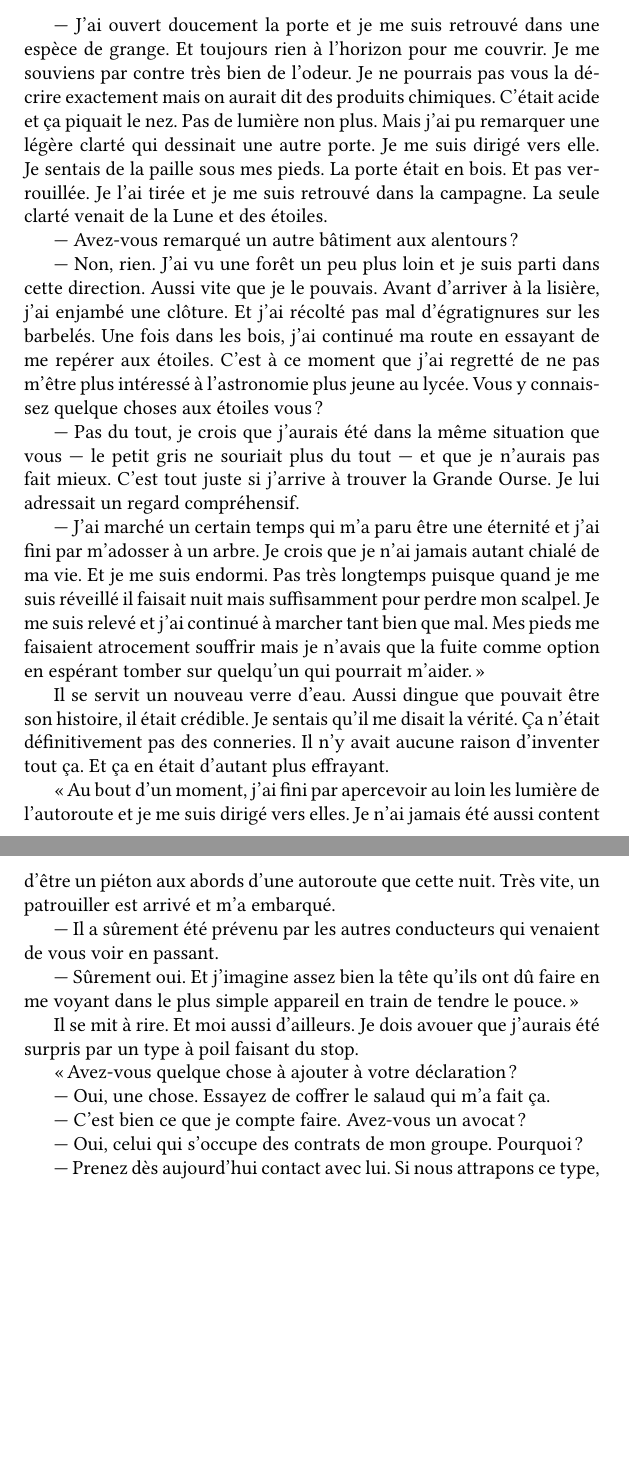
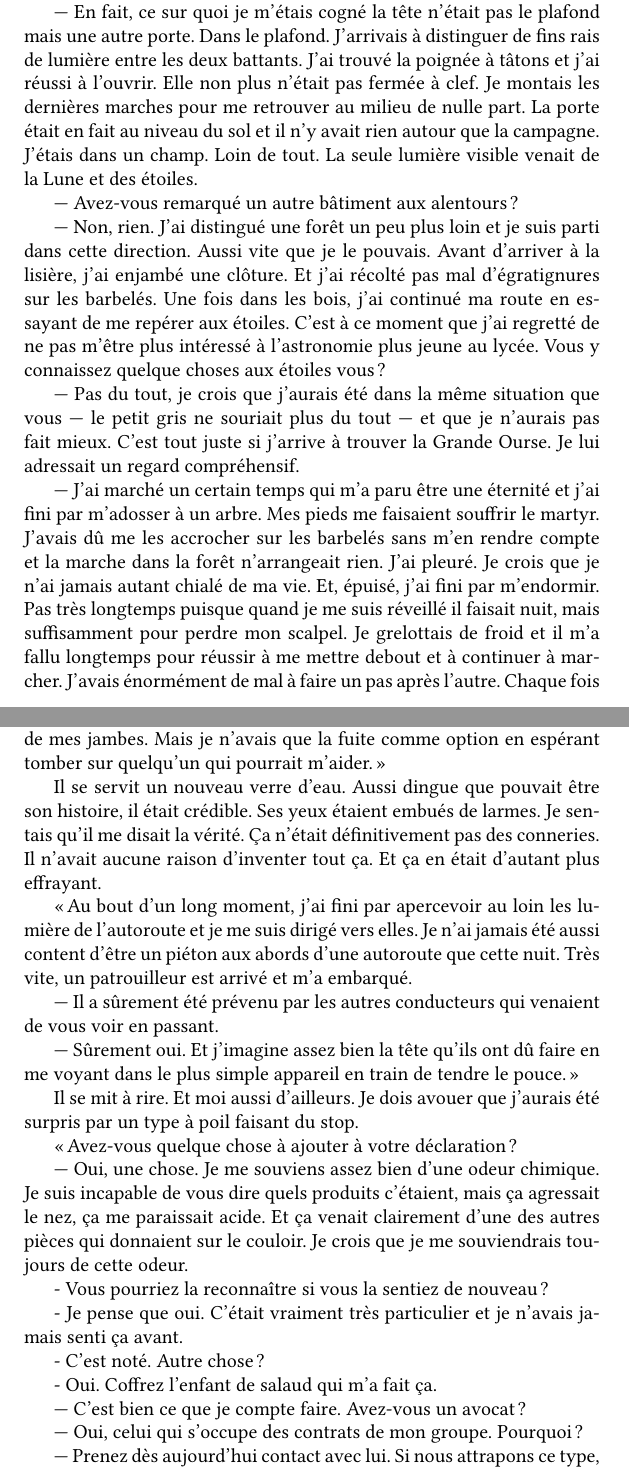
Before and after one commit to Fopossum/Novels, a LaTeX book (Ecorches/Ecorches.tex, which reads Ecorches/corps/chapitre_3.tex): two parts of pages 19 and 20 of 20 before the commit and two parts of pages 19 and 20 of 21 after it, joined at a grey line, cut at the place of the change, the shorter picture padded with empty space. Compiled offline with XeLaTeX; a missing font is replaced by an installed copy or a similar font.

Commit message:
Retouches sur le chapitre 3 pour plus d'intensité.

```diff
--- a/Ecorches/corps/chapitre_3.tex
+++ b/Ecorches/corps/chapitre_3.tex
@@ -91,36 +95,39 @@ envie d'explorer chaque pièce. Je voulais juste me tirer vite fait.
 
 — Je comprends. \emph{D'autres portes. Cave étendue.}
 
-— J'ai ouvert doucement la porte et je me suis retrouvé dans une espèce de grange. Et toujours rien à l'horizon pour me
-couvrir. Je me souviens par contre très bien de l'odeur. Je ne pourrais pas vous la décrire exactement mais on aurait
-dit des produits chimiques. C'était acide et ça piquait le nez. Pas de lumière non plus. Mais j'ai pu remarquer une
-légère clarté qui dessinait une autre porte. Je me suis dirigé vers elle. Je sentais de la paille sous mes pieds. La
-porte était en bois. Et pas verrouillée. Je l'ai tirée et je me suis retrouvé dans la campagne. La seule clarté venait
-de la Lune et des étoiles.
+— En fait, ce sur quoi je m'étais cogné la tête n'était pas le plafond mais une autre porte. Dans le plafond. J'arrivais
+à distinguer de fins rais de lumière entre les deux battants. J'ai trouvé la poignée à tâtons et j'ai réussi à l'ouvrir.
+Elle non plus n'était pas fermée à clef. Je montais les dernières marches pour me retrouver au milieu de nulle part. La
+porte était en fait au niveau du sol et il n'y avait rien autour que la campagne. J'étais dans un champ. Loin de tout.
+La seule lumière visible venait de la Lune et des étoiles.
 
 — Avez-vous remarqué un autre bâtiment aux alentours ?
 
-— Non, rien. J'ai vu une forêt un peu plus loin et je suis parti dans cette direction. Aussi vite que je le pouvais.
-Avant d'arriver à la lisière, j'ai enjambé une clôture. Et j'ai récolté pas mal d'égratignures sur les barbelés. Une
-fois dans les bois, j'ai continué ma route en essayant de me repérer aux étoiles. C'est à ce moment que j'ai regretté
-de ne pas m'être plus intéressé à l'astronomie plus jeune au lycée. Vous y connaissez quelque choses aux étoiles vous ?
+— Non, rien. J'ai distingué une forêt un peu plus loin et je suis parti dans cette direction. Aussi vite que je le
+pouvais. Avant d'arriver à la lisière, j'ai enjambé une clôture. Et j'ai récolté pas mal d'égratignures sur les
+barbelés. Une fois dans les bois, j'ai continué ma route en essayant de me repérer aux étoiles. C'est à ce moment que
+j'ai regretté de ne pas m'être plus intéressé à l'astronomie plus jeune au lycée. Vous y connaissez quelque choses aux
+étoiles vous ?
 
 — Pas du tout, je crois que j'aurais été dans la même situation que vous — le petit gris ne souriait plus du tout — et
 que je n'aurais pas fait mieux. C'est tout juste si j'arrive à trouver la Grande Ourse. Je lui adressait un regard
 compréhensif.
 
-— J'ai marché un certain temps qui m'a paru être une éternité et j'ai fini par m'adosser à un arbre. Je crois que je
-n'ai jamais autant chialé de ma vie. Et je me suis endormi. Pas très longtemps puisque quand je me suis réveillé il
-faisait nuit mais suffisamment pour perdre mon scalpel. Je me suis relevé et j'ai continué à marcher tant bien que mal.
-Mes pieds me faisaient atrocement souffrir mais je n'avais que la fuite comme option en espérant tomber sur quelqu'un
+— J'ai marché un certain temps qui m'a paru être une éternité et j'ai fini par m'adosser à un arbre. Mes pieds me
+faisaient souffrir le martyr. J'avais dû me les accrocher sur les barbelés sans m'en rendre compte et la marche dans la
+forêt n'arrangeait rien. J'ai pleuré. Je crois que je n'ai jamais autant chialé de ma vie. Et, épuisé, j'ai fini par
+m'endormir. Pas très longtemps puisque quand je me suis réveillé il faisait nuit, mais suffisamment pour perdre mon
+scalpel. Je grelottais de froid et il m'a fallu longtemps pour réussir à me mettre debout et à continuer à marcher.
+J'avais énormément de mal à faire un pas après l'autre. Chaque fois que je posais le pied par terre, de terribles
+douleurs remontaient le long de mes jambes. Mais je n'avais que la fuite comme option en espérant tomber sur quelqu'un
 qui pourrait m'aider. »
 
-Il se servit un nouveau verre d'eau. Aussi dingue que pouvait être son histoire, il était crédible. Je sentais qu'il me
-disait la vérité. Ça n'était définitivement pas des conneries. Il n'y avait aucune raison d'inventer tout ça. Et ça en
-était d'autant plus effrayant.
+Il se servit un nouveau verre d'eau. Aussi dingue que pouvait être son histoire, il était crédible. Ses yeux étaient
+embués de larmes. Je sentais qu'il me disait la vérité. Ça n'était définitivement pas des conneries. Il n'avait aucune
+raison d'inventer tout ça. Et ça en était d'autant plus effrayant.
 
-« Au bout d'un moment, j'ai fini par apercevoir au loin les lumière de l'autoroute et je me suis dirigé vers elles. Je
-n'ai jamais été aussi content d'être un piéton aux abords d'une autoroute que cette nuit. Très vite, un patrouiller
+« Au bout d'un long moment, j'ai fini par apercevoir au loin les lumière de l'autoroute et je me suis dirigé vers elles.
+Je n'ai jamais été aussi content d'être un piéton aux abords d'une autoroute que cette nuit. Très vite, un patrouilleur
 est arrivé et m'a embarqué.
 
 — Il a sûrement été prévenu par les autres conducteurs qui venaient de vous voir en passant.
@@ -132,7 +139,17 @@ Il se mit à rire. Et moi aussi d'ailleurs. Je dois avouer que j'aurais été su
 
 « Avez-vous quelque chose à ajouter à votre déclaration ?
 
-— Oui, une chose. Essayez de coffrer le salaud qui m'a fait ça.
+— Oui, une chose. Je me souviens assez bien d'une odeur chimique. Je suis incapable de vous dire quels produits
+c'étaient, mais ça agressait le nez, ça me paraissait acide. Et ça venait clairement d'une des autres pièces qui
+donnaient sur le couloir. Je crois que je me souviendrais toujours de cette odeur.
+
+- Vous pourriez la reconnaître si vous la sentiez de nouveau ?
+
+- Je pense que oui. C'était vraiment très particulier et je n'avais jamais senti ça avant.
+
+- C'est noté. Autre chose ?
+
+- Oui. Coffrez l'enfant de salaud qui m'a fait ça.
 
 — C'est bien ce que je compte faire. Avez-vous un avocat ?
 
```
Also changed, not shown: Ecorches/corps/chapitre_3.tex (26 more changed lines).
